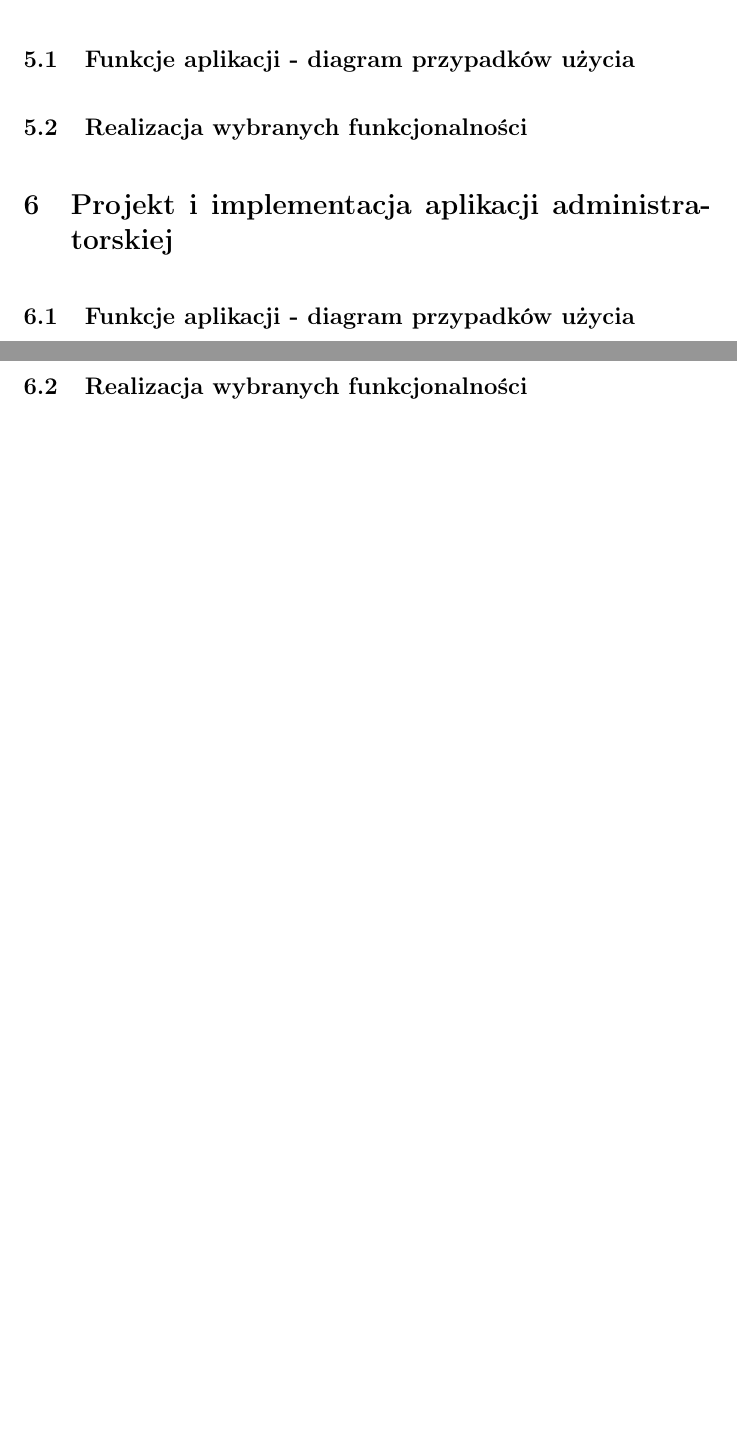
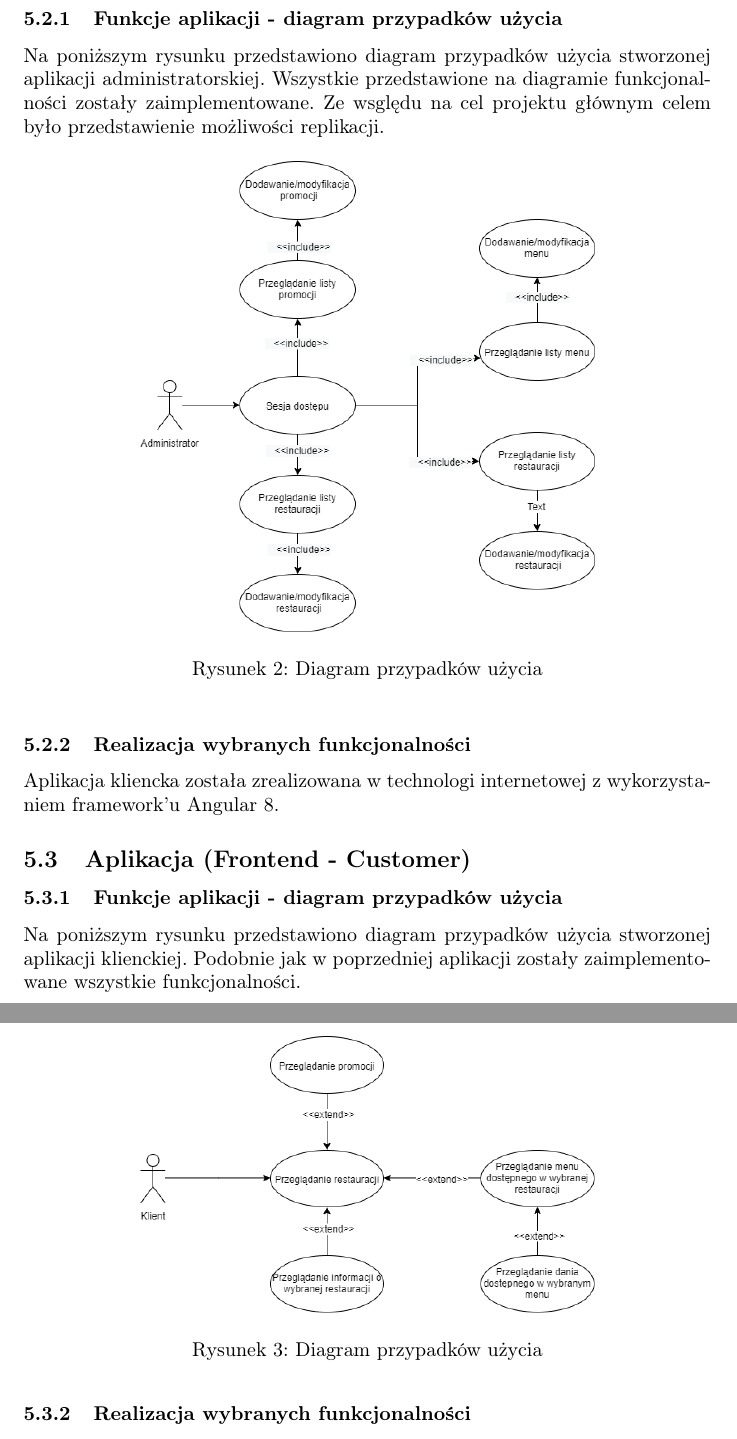
Before and after one commit to dave20100/Restaurant_System, a LaTeX document (Dokumentation/main.tex): two parts of pages 6 and 7 of 7 before the commit and two parts of pages 12 and 13 of 13 after it, joined at a grey line, cut so that both start at the same text, the shorter picture padded with empty space. Compiled offline with pdfLaTeX.

Commit message:
add pistures and source code for documentation

```diff
--- a/Dokumentation/main.tex
+++ b/Dokumentation/main.tex
@@ -161,9 +159,0 @@ Agent Dystrybucji (Distribution Agent) - agent (distrib.exe) odpowiedzialny za a
-\section{Projekt i implementacja aplikacji klienckiej}
-	\subsection{Funkcje aplikacji - diagram przypadków użycia}
-
-	\subsection{Realizacja wybranych funkcjonalności}
-
-\section{Projekt i implementacja aplikacji administratorskiej}
-	\subsection{Funkcje aplikacji - diagram przypadków użycia}
-
-	\subsection{Realizacja wybranych funkcjonalności}
@@ -171,3 +171,22 @@ Agent Dystrybucji (Distribution Agent) - agent (distrib.exe) odpowiedzialny za a
+		\subsubsection{Funkcje aplikacji - diagram przypadków użycia}
+		Na poniższym rysunku przedstawiono diagram przypadków użycia stworzonej aplikacji administratorskiej. Wszystkie przedstawione na diagramie funkcjonalności zostały zaimplementowane. Ze wsględu na cel projektu głównym celem było przedstawienie możliwości replikacji.
+			\begin{figure}[hbt!]
+				\includegraphics[width=8cm]{Files/Pictures/UMLAdminApp}
+				\centering
+				\caption{Diagram przypadków użycia}
+			\end{figure}
+		\subsubsection{Realizacja wybranych funkcjonalności}
+		Aplikacja kliencka została zrealizowana w technologi internetowej z wykorzystaniem framework'u Angular 8.
+	\subsection{Aplikacja (Frontend - Customer)}
+		\subsubsection{Funkcje aplikacji - diagram przypadków użycia}
+		Na poniższym rysunku przedstawiono diagram przypadków użycia stworzonej aplikacji klienckiej. Podobnie jak w poprzedniej aplikacji zostały zaimplementowane wszystkie funkcjonalności.
+			\begin{figure}[hbt!]
+				\includegraphics[width=8cm]{Files/Pictures/UMLCustomerApp}
+				\centering
+				\caption{Diagram przypadków użycia}
+			\end{figure}
+		\subsubsection{Realizacja wybranych funkcjonalności}
+		Aplikacja kliencka została zrealizowana w technologi internetowej z wykorzystaniem framework'u Angular 8.
 \section{Wdrożenie i testowanie aplikacji}
 
 \section{Podsumowanie}
```
Also changed, not shown: Dokumentation/Files/Pictures/Add_A.PNG (added), Dokumentation/Files/Pictures/Dish_A.PNG (added), Dokumentation/Files/Pictures/Home.PNG (added), Dokumentation/Files/Pictures/Info_C.PNG (added), Dokumentation/Files/Pictures/MenuList_A.PNG (added), Dokumentation/Files/Pictures/RestaurantInfo_A.PNG (added), Dokumentation/Files/Pictures/SystemStruct.png (added), Dokumentation/Files/Pictures/UMLAdminApp (1).jpg (deleted), Dokumentation/Files/Pictures/UMLAdminApp.png (added), Dokumentation/Files/Pictures/UMLCustomerApp.jpg (deleted), Dokumentation/Files/Pictures/UMLCustomerApp.png (added), Dokumentation/main.tex (19 more changed lines).
